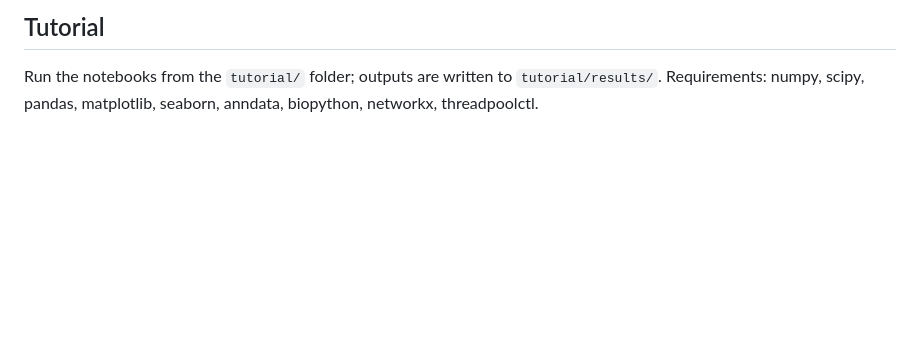
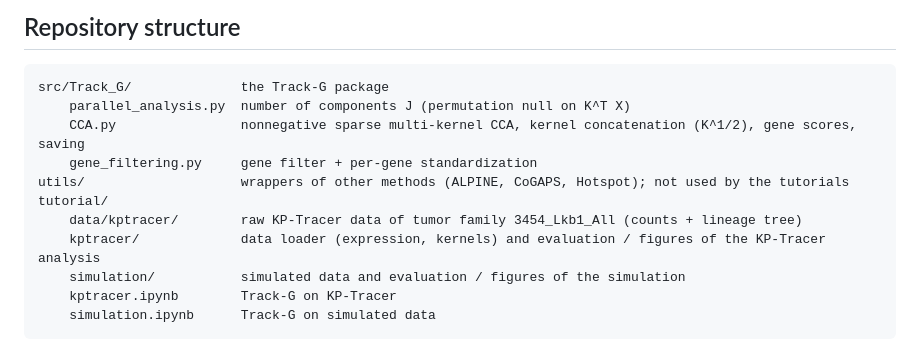
Before and after one commit to CM-Compbio-Group/TrackG, a Markdown page: README.md, the part around one of its changes. GitHub-like rendering; blank space fills up the shorter version.

````diff
--- a/README.md
+++ b/README.md
@@ -33,4 +56,16 @@ p, s = gene_kernel_scores(fit["W2_matrix"], fit["all_scores"], expr["valid_genes
 
-## Tutorial
-Run the notebooks from the `tutorial/` folder; outputs are written to `tutorial/results/`.
-Requirements: numpy, scipy, pandas, matplotlib, seaborn, anndata, biopython, networkx, threadpoolctl.
+## Repository structure
+
+```
+src/Track_G/              the Track-G package
+    parallel_analysis.py  number of components J (permutation null on K^T X)
+    CCA.py                nonnegative sparse multi-kernel CCA, kernel concatenation (K^1/2), gene scores, saving
+    gene_filtering.py     gene filter + per-gene standardization
+utils/                    wrappers of other methods (ALPINE, CoGAPS, Hotspot); not used by the tutorials
+tutorial/
+    data/kptracer/        raw KP-Tracer data of tumor family 3454_Lkb1_All (counts + lineage tree)
+    kptracer/             data loader (expression, kernels) and evaluation / figures of the KP-Tracer analysis
+    simulation/           simulated data and evaluation / figures of the simulation
+    kptracer.ipynb        Track-G on KP-Tracer
+    simulation.ipynb      Track-G on simulated data
+```
````
Also changed, not shown: other parts of README.md (+39 -16 lines), overview.png (added), 1 other file.
